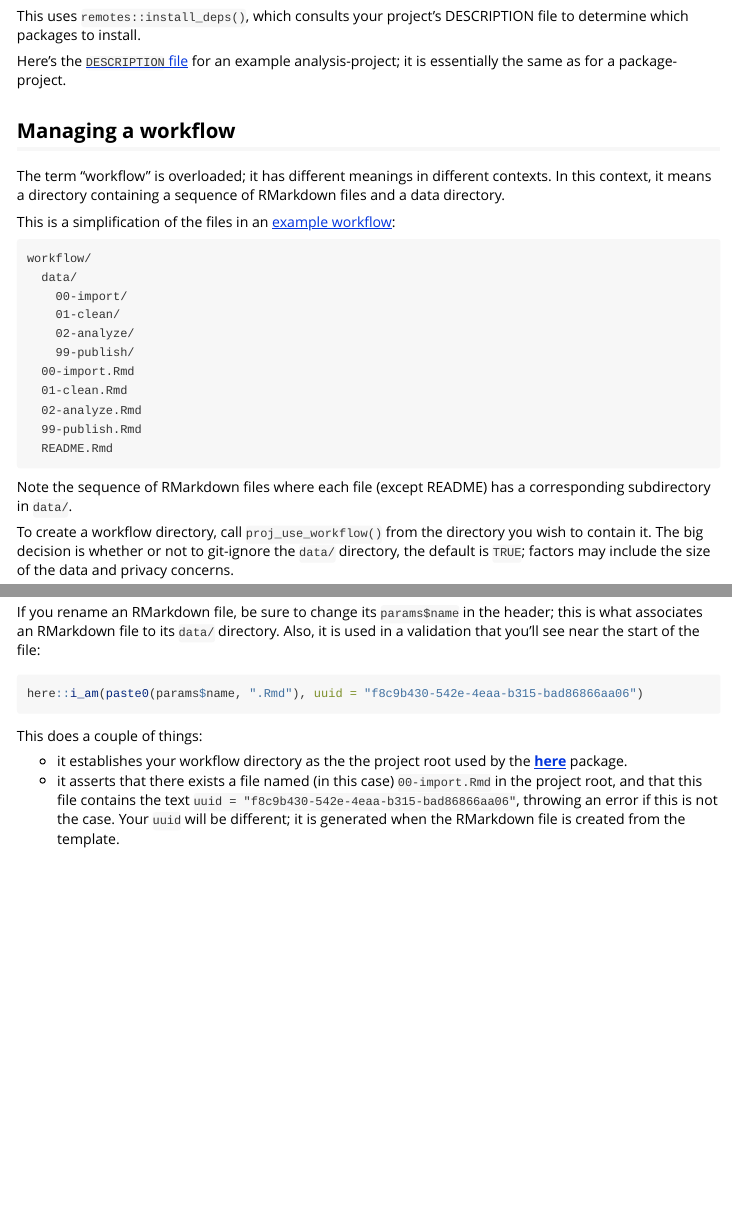
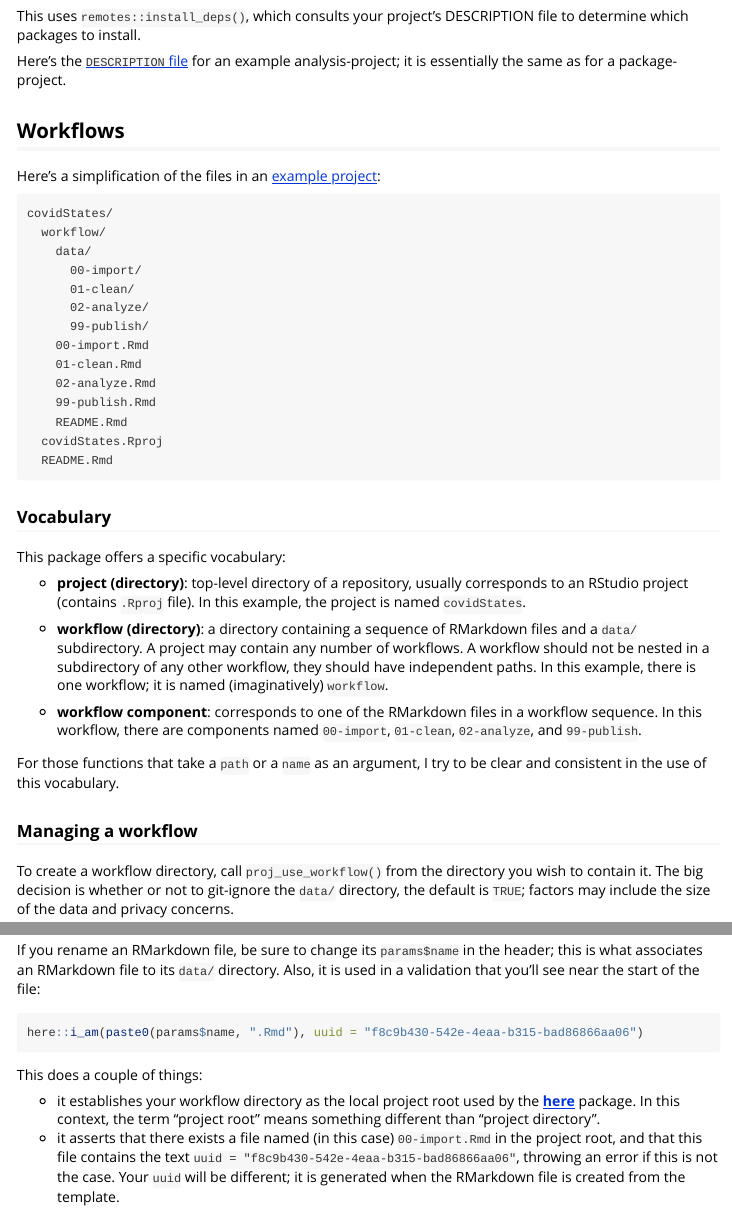
Before and after one commit to ijlyttle/projthis, an R Markdown document (vignettes/projthis.Rmd): the page in a window 1100 px wide, from 990 px down, and a second part further down, joined at a grey line. Rendered offline with R 4.5, knitr and Pandoc, with nearby package versions.

Commit message:
add more acknowledgements, vocab

```diff
--- a/README.Rmd
+++ b/README.Rmd
@@ -52,4 +52,4 @@ remotes::install_github("ijlyttle/projthis")
 There is precious little original to this package, which is a good thing.
 This package rests heavily on the foundation laid by RStudio's [**usethis**](https://usethis.r-lib.org/) package, and also relies on their [**renv**](https://rstudio.github.io/renv/), [**desc**](https://github.com/r-lib/desc), [**remotes**](https://remotes.r-lib.org/), and [**actions**](https://github.com/r-lib/actions)packages.
 Of course, the gold-standard for managing dependencies within a workflow is William Landau's [**drake**](https://docs.ropensci.org/drake/), now superseded by [**targets**](https://docs.ropensci.org/targets/).
-The idea to incorporate usethis into analysis development is not new; one of my favorite implementations is by Sharla Gelfand, who made a [blog post](https://sharla.party/post/usethis-for-reporting/) and an [rstudio::conf() presentation](https://rstudio.com/resources/rstudioconf-2020/don-t-repeat-yourself-talk-to-yourself-repeated-reporting-in-the-r-universe/) on it.
+The idea to put some structure on analysis development in R is not new:
--- a/vignettes/projthis.Rmd
+++ b/vignettes/projthis.Rmd
@@ -73,20 +73,14 @@ This uses `remotes::install_deps()`, which consults your project's DESCRIPTION f
 
 Here's the [`DESCRIPTION` file](https://github.com/ijlyttle/covidStates/blob/main/DESCRIPTION) for an example analysis-project; it is essentially the same as for a package-project.
 
-## Managing a workflow
+## Workflows
 
-The term "workflow" is overloaded; it has different meanings in different contexts.
-In this context, it means a directory containing a sequence of RMarkdown files and a data directory.
+Here's a simplification of the files in an [example project](https://github.com/ijlyttle/covidStates/tree/main/):
 
-This is a simplification of the files in an [example workflow](https://github.com/ijlyttle/covidStates/tree/main/workflow):
-
-    workflow/
-      data/
-        00-import/
-        01-clean/
-        02-analyze/
-        99-publish/
-      00-import.Rmd
-      01-clean.Rmd
-      02-analyze.Rmd
-      99-publish.Rmd
+    covidStates/
+      workflow/
+        data/
+          00-import/
+          01-clean/
+          02-analyze/
+          99-publish/
@@ -93,6 +91,25 @@ This is a simplification of the files in an [example workflow](https://github.co
+        README.Rmd
+      covidStates.Rproj
       README.Rmd
 
-Note the sequence of RMarkdown files where each file (except README) has a corresponding subdirectory in `data/`.
+### Vocabulary
+
+This package offers a specific vocabulary:
+
+-   **project (directory)**: top-level directory of a repository, usually corresponds to an RStudio project (contains `.Rproj` file).
+    In this example, the project is named `covidStates`.
+
+-   **workflow (directory)**: a directory containing a sequence of RMarkdown files and a `data/` subdirectory.
+    A project may contain any number of workflows.
+    A workflow should not be nested in a subdirectory of any other workflow, they should have independent paths.
+    In this example, there is one workflow; it is named (imaginatively) `workflow`.
+
+-   **workflow component**: corresponds to one of the RMarkdown files in a workflow sequence.
+    In this workflow, there are components named `00-import`, `01-clean`, `02-analyze`, and `99-publish`.
+
+For those functions that take a `path` or a `name` as an argument, I try to be clear and consistent in the use of this vocabulary.
+
+### Managing a workflow
 
 To create a workflow directory, call `proj_use_workflow()` from the directory you wish to contain it.
 The big decision is whether or not to git-ignore the `data/` directory, the default is `TRUE`; factors may include the size of the data and privacy concerns.
@@ -147,7 +164,7 @@ here::i_am(paste0(params$name, ".Rmd"), uuid = "f8c9b430-542e-4eaa-b315-bad86866
 
 This does a couple of things:
 
--   it establishes your workflow directory as the the project root used by the [**here**](https://here.r-lib.org/) package.
+-   it establishes your workflow directory as the local project root used by the [**here**](https://here.r-lib.org/) package. In this context, the term "project root" means something different than "project directory".
 -   it asserts that there exists a file named (in this case) `00-import.Rmd` in the project root, and that this file contains the text `uuid = "f8c9b430-542e-4eaa-b315-bad86866aa06"`, throwing an error if this is not the case. Your `uuid` will be different; it is generated when the RMarkdown file is created from the template.
 
 In short, this helps ensure that your RMarkdown files are rendered as you expect.
```
Also changed, not shown: R/dependencies.R (+3 -2 lines), R/directories.R (+7 -4 lines), R/proj_create.R (+4 -0 lines), R/workflow.R (+4 -4 lines), README.md, README.Rmd (8 more changed lines), vignettes/projthis.Rmd (8 more changed lines), 9 other files.
